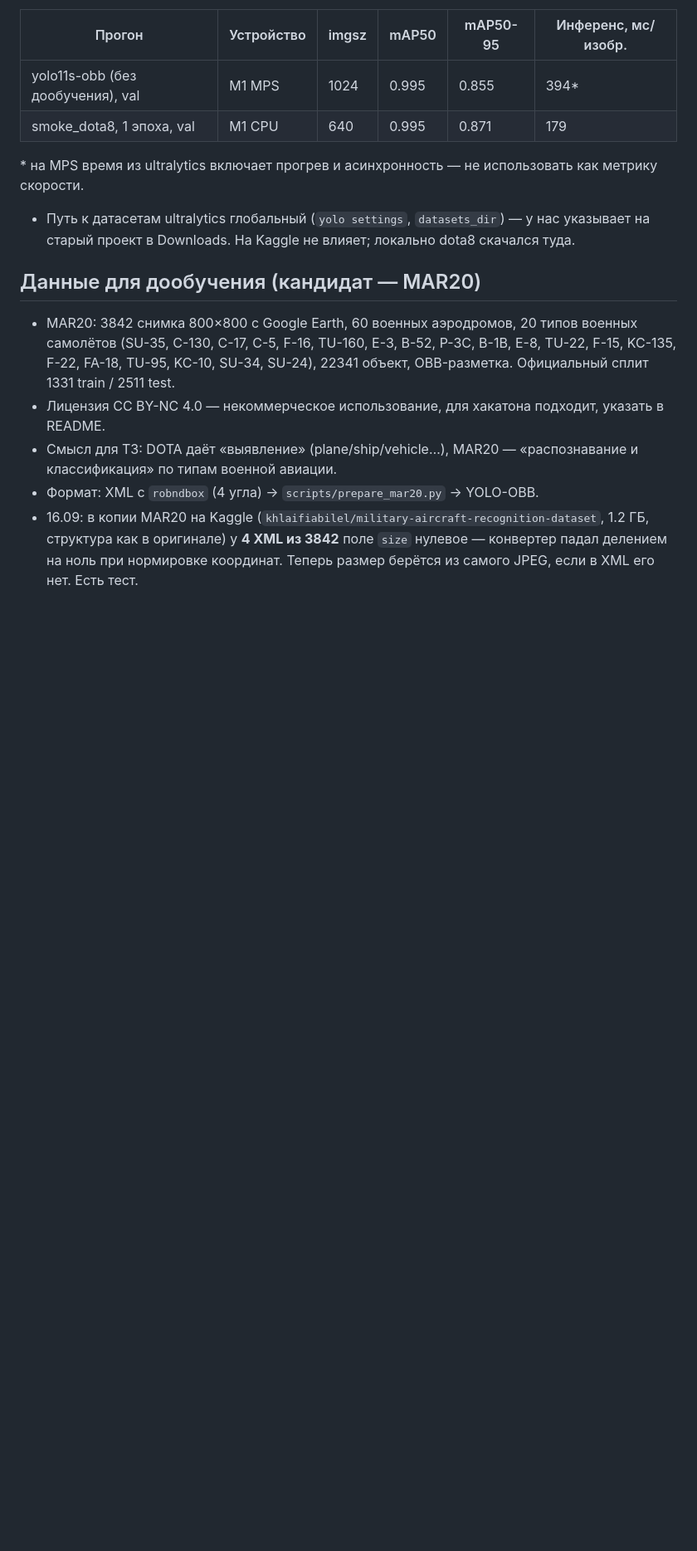
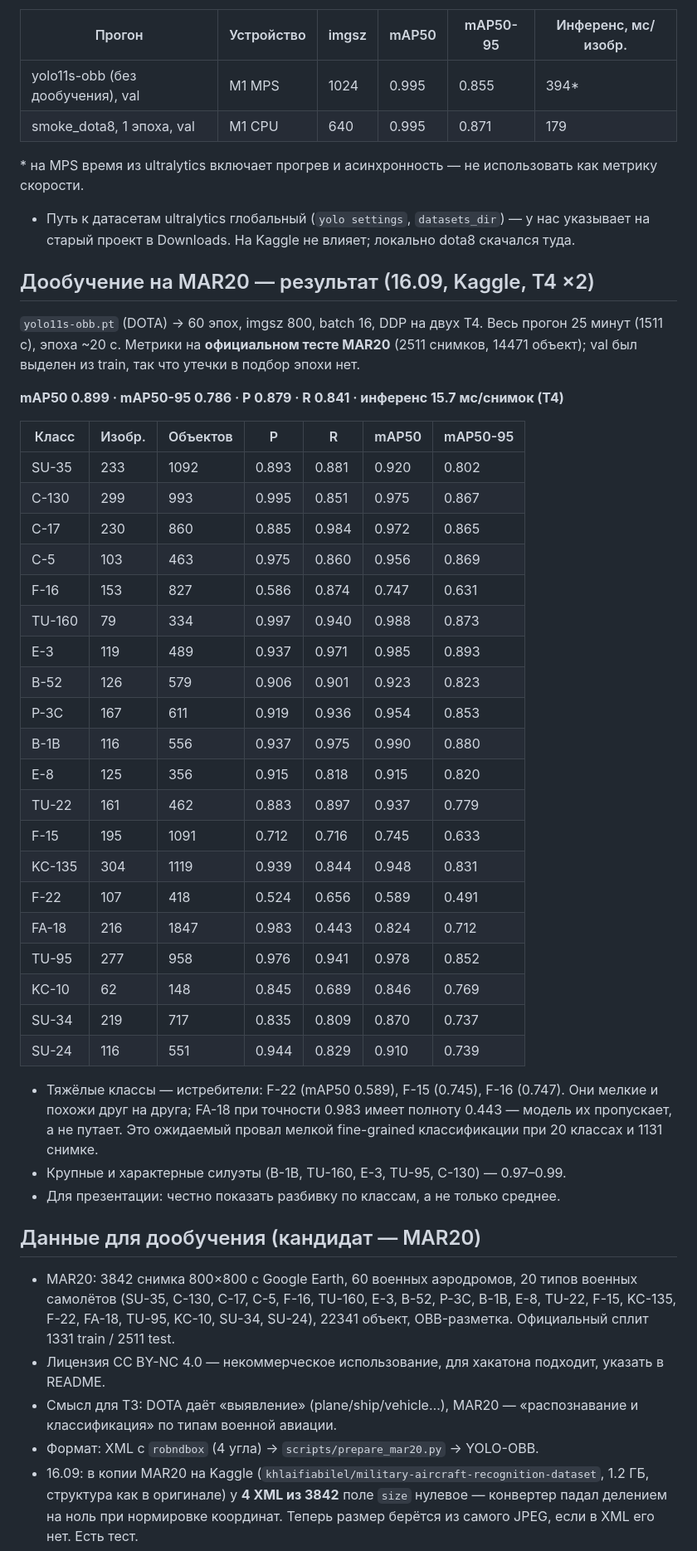
Before and after one commit to miss-mississippi/muxxed_defence_tech, a Markdown page: NOTES.md, the part around the change. Shown at 83% size. Rendered like a GitHub page; blank space fills up the shorter version.

Commit message:
NOTES: MAR20 fine-tuning results (mAP50 0.899 on the official test split)

```diff
--- a/NOTES.md
+++ b/NOTES.md
@@ -99,6 +99,43 @@ dota8 взят из train DOTA, предобученная модель эти
 - Путь к датасетам ultralytics глобальный (`yolo settings`, `datasets_dir`) — у нас указывает на старый
   проект в Downloads. На Kaggle не влияет; локально dota8 скачался туда.
 
+## Дообучение на MAR20 — результат (16.09, Kaggle, T4 ×2)
+
+`yolo11s-obb.pt` (DOTA) → 60 эпох, imgsz 800, batch 16, DDP на двух T4. Весь прогон 25 минут
+(1511 с), эпоха ~20 с. Метрики на **официальном тесте MAR20** (2511 снимков, 14471 объект);
+val был выделен из train, так что утечки в подбор эпохи нет.
+
+**mAP50 0.899 · mAP50-95 0.786 · P 0.879 · R 0.841 · инференс 15.7 мс/снимок (T4)**
+
+| Класс | Изобр. | Объектов | P | R | mAP50 | mAP50-95 |
+|---|---|---|---|---|---|---|
+| SU-35 | 233 | 1092 | 0.893 | 0.881 | 0.920 | 0.802 |
+| C-130 | 299 | 993 | 0.995 | 0.851 | 0.975 | 0.867 |
+| C-17 | 230 | 860 | 0.885 | 0.984 | 0.972 | 0.865 |
+| C-5 | 103 | 463 | 0.975 | 0.860 | 0.956 | 0.869 |
+| F-16 | 153 | 827 | 0.586 | 0.874 | 0.747 | 0.631 |
+| TU-160 | 79 | 334 | 0.997 | 0.940 | 0.988 | 0.873 |
+| E-3 | 119 | 489 | 0.937 | 0.971 | 0.985 | 0.893 |
+| B-52 | 126 | 579 | 0.906 | 0.901 | 0.923 | 0.823 |
+| P-3C | 167 | 611 | 0.919 | 0.936 | 0.954 | 0.853 |
+| B-1B | 116 | 556 | 0.937 | 0.975 | 0.990 | 0.880 |
+| E-8 | 125 | 356 | 0.915 | 0.818 | 0.915 | 0.820 |
+| TU-22 | 161 | 462 | 0.883 | 0.897 | 0.937 | 0.779 |
+| F-15 | 195 | 1091 | 0.712 | 0.716 | 0.745 | 0.633 |
+| KC-135 | 304 | 1119 | 0.939 | 0.844 | 0.948 | 0.831 |
+| F-22 | 107 | 418 | 0.524 | 0.656 | 0.589 | 0.491 |
+| FA-18 | 216 | 1847 | 0.983 | 0.443 | 0.824 | 0.712 |
+| TU-95 | 277 | 958 | 0.976 | 0.941 | 0.978 | 0.852 |
+| KC-10 | 62 | 148 | 0.845 | 0.689 | 0.846 | 0.769 |
+| SU-34 | 219 | 717 | 0.835 | 0.809 | 0.870 | 0.737 |
+| SU-24 | 116 | 551 | 0.944 | 0.829 | 0.910 | 0.739 |
+
+- Тяжёлые классы — истребители: F-22 (mAP50 0.589), F-15 (0.745), F-16 (0.747). Они мелкие и
+  похожи друг на друга; FA-18 при точности 0.983 имеет полноту 0.443 — модель их пропускает,
+  а не путает. Это ожидаемый провал мелкой fine-grained классификации при 20 классах и 1131 снимке.
+- Крупные и характерные силуэты (B-1B, TU-160, E-3, TU-95, C-130) — 0.97–0.99.
+- Для презентации: честно показать разбивку по классам, а не только среднее.
+
 ## Данные для дообучения (кандидат — MAR20)
 - MAR20: 3842 снимка 800×800 с Google Earth, 60 военных аэродромов, 20 типов военных самолётов
   (SU-35, C-130, C-17, C-5, F-16, TU-160, E-3, B-52, P-3C, B-1B, E-8, TU-22, F-15, KC-135, F-22, FA-18,
```
